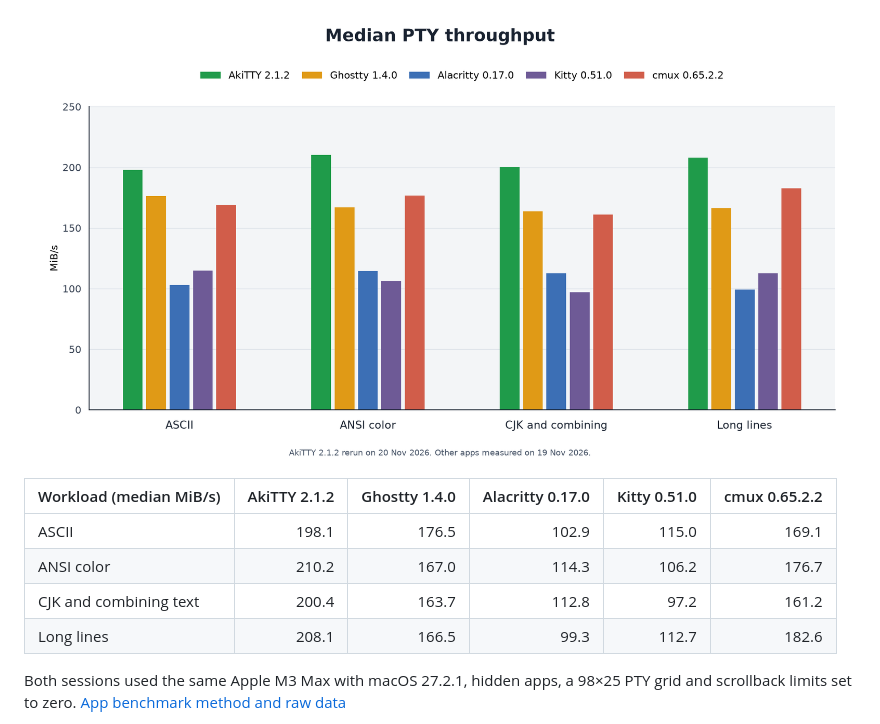
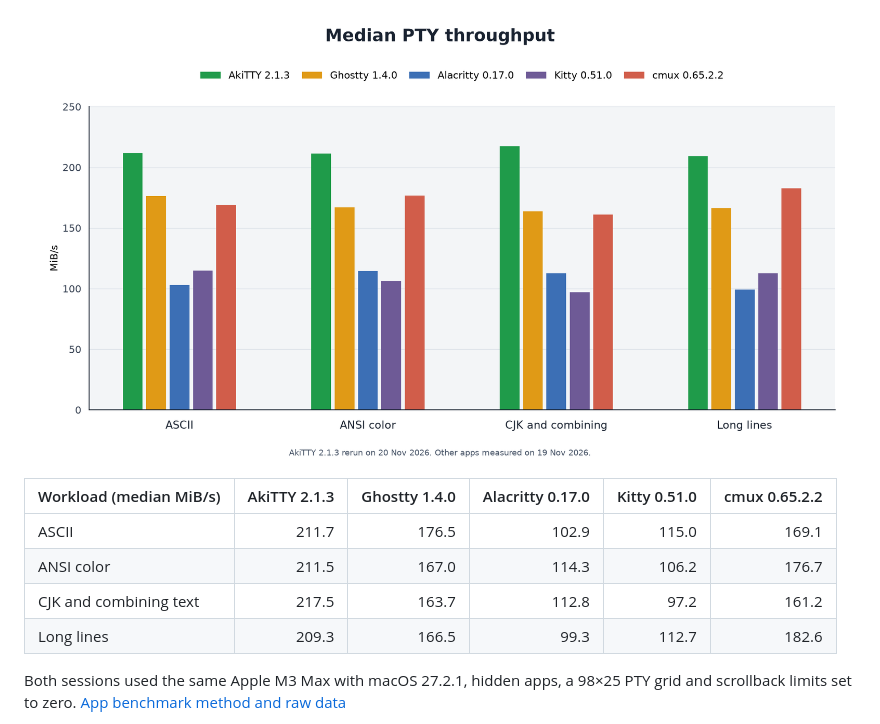
Before and after one commit to defai-digital/akitty, a Markdown page: README.md, the part around one of its changes. Drawn GitHub-style; pictures changed too: docs/images/macos-pty-throughput.png.

```diff
--- a/README.md
+++ b/README.md
@@ -147,10 +147,10 @@ trailing cursor-position request.
 
-| Workload (median MiB/s) | AkiTTY 2.1.2 | Ghostty 1.4.0 | Alacritty 0.17.0 | Kitty 0.51.0 | cmux 0.65.2.2 |
+| Workload (median MiB/s) | AkiTTY 2.1.3 | Ghostty 1.4.0 | Alacritty 0.17.0 | Kitty 0.51.0 | cmux 0.65.2.2 |
 | --- | ---: | ---: | ---: | ---: | ---: |
-| ASCII | 198.1 | 176.5 | 102.9 | 115.0 | 169.1 |
-| ANSI color | 210.2 | 167.0 | 114.3 | 106.2 | 176.7 |
-| CJK and combining text | 200.4 | 163.7 | 112.8 | 97.2 | 161.2 |
-| Long lines | 208.1 | 166.5 | 99.3 | 112.7 | 182.6 |
+| ASCII | 211.7 | 176.5 | 102.9 | 115.0 | 169.1 |
+| ANSI color | 211.5 | 167.0 | 114.3 | 106.2 | 176.7 |
+| CJK and combining text | 217.5 | 163.7 | 112.8 | 97.2 | 161.2 |
+| Long lines | 209.3 | 166.5 | 99.3 | 112.7 | 182.6 |
 
 Both sessions used the same Apple M3 Max with macOS 27.2.1, hidden apps,
 a 98×25 PTY grid and scrollback limits set to zero.
```
Also changed, not shown: other parts of README.md (+2 -2 lines), docs/PERFORMANCE.md (+21 -5 lines), 1 other file.
